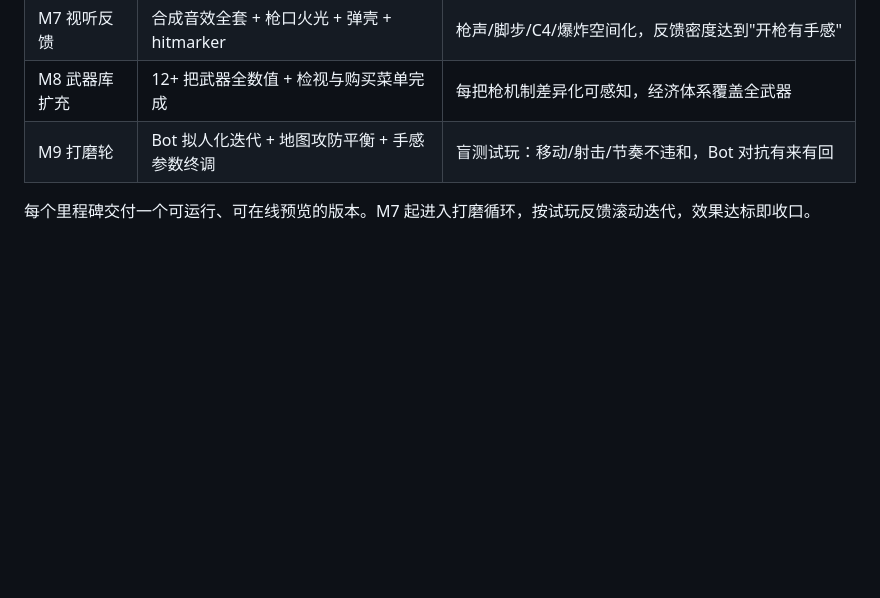
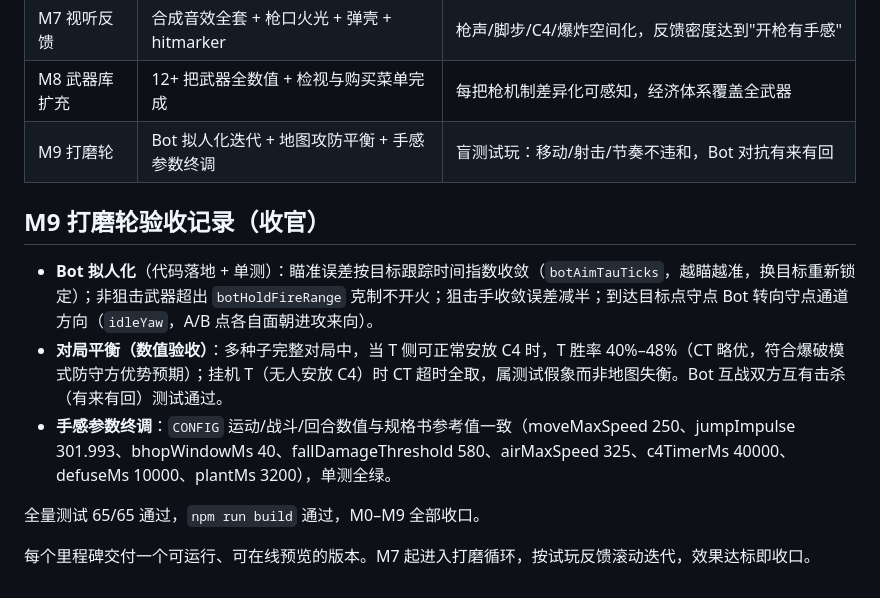
Before and after one commit to renquanpake/strike-protocol, a Markdown page: .monkeycode/docs/ARCHITECTURE.md, the part around the change. GitHub-like rendering; blank space fills up the shorter version.

Commit message:
docs: M9 验收记录（平衡数值/手感终调/Bot 拟人化）全里程碑收口 Co-authored-by: monkeycode-ai <monkeycode-ai@chaitin.com>

```diff
--- a/.monkeycode/docs/ARCHITECTURE.md
+++ b/.monkeycode/docs/ARCHITECTURE.md
@@ -173,4 +173,12 @@ graph TD
 | M8 武器库扩充 | 12+ 把武器全数值 + 检视与购买菜单完成 | 每把枪机制差异化可感知，经济体系覆盖全武器 |
 | M9 打磨轮 | Bot 拟人化迭代 + 地图攻防平衡 + 手感参数终调 | 盲测试玩：移动/射击/节奏不违和，Bot 对抗有来有回 |
 
+## M9 打磨轮验收记录（收官）
+
+- **Bot 拟人化**（代码落地 + 单测）：瞄准误差按目标跟踪时间指数收敛（`botAimTauTicks`，越瞄越准，换目标重新锁定）；非狙击武器超出 `botHoldFireRange` 克制不开火；狙击手收敛误差减半；到达目标点守点 Bot 转向守点通道方向（`idleYaw`，A/B 点各自面朝进攻来向）。
+- **对局平衡（数值验收）**：多种子完整对局中，当 T 侧可正常安放 C4 时，T 胜率 40%–48%（CT 略优，符合爆破模式防守方优势预期）；挂机 T（无人安放 C4）时 CT 超时全取，属测试假象而非地图失衡。Bot 互战双方互有击杀（有来有回）测试通过。
+- **手感参数终调**：`CONFIG` 运动/战斗/回合数值与规格书参考值一致（moveMaxSpeed 250、jumpImpulse 301.993、bhopWindowMs 40、fallDamageThreshold 580、airMaxSpeed 325、c4TimerMs 40000、defuseMs 10000、plantMs 3200），单测全绿。
+
+全量测试 65/65 通过，`npm run build` 通过，M0–M9 全部收口。
+
 每个里程碑交付一个可运行、可在线预览的版本。M7 起进入打磨循环，按试玩反馈滚动迭代，效果达标即收口。
```
